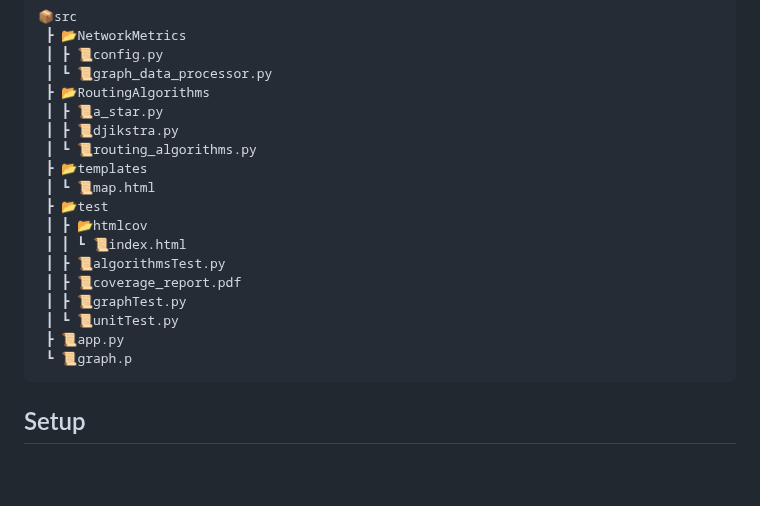
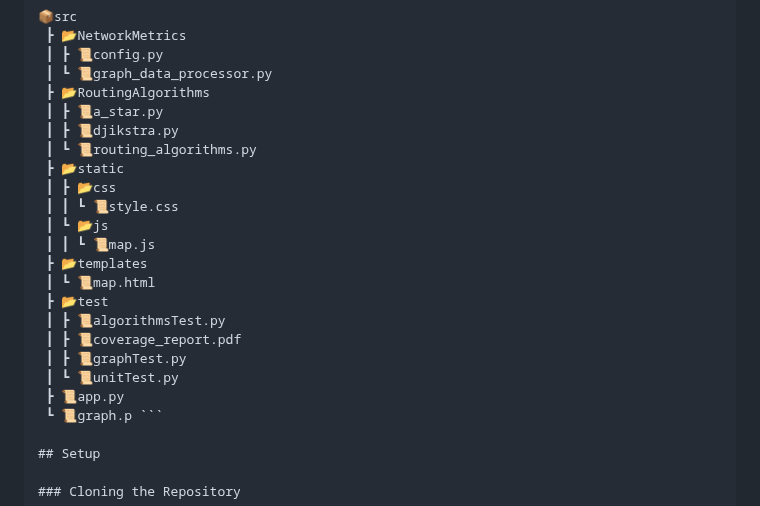
Before and after one commit to Harshi2501/EleNa---Elevation-Based-Navigation-System, a Markdown page: README.md, the part around the change. Rendered like a GitHub page; blank space fills up the shorter version.

Commit message:
Updated Readme.md
Updated Directory structure in readme.md

````diff
--- a/README.md
+++ b/README.md
@@ -11,18 +11,20 @@ EleNa is a user-friendly web application designed to assist hikers and trekkers
  ┃ ┣ 📜a_star.py
  ┃ ┣ 📜djikstra.py
  ┃ ┗ 📜routing_algorithms.py
+ ┣ 📂static
+ ┃ ┣ 📂css
+ ┃ ┃ ┗ 📜style.css
+ ┃ ┗ 📂js
+ ┃ ┃ ┗ 📜map.js
  ┣ 📂templates
  ┃ ┗ 📜map.html
  ┣ 📂test
- ┃ ┣ 📂htmlcov
- ┃ ┃ ┗ 📜index.html
  ┃ ┣ 📜algorithmsTest.py
  ┃ ┣ 📜coverage_report.pdf
  ┃ ┣ 📜graphTest.py
  ┃ ┗ 📜unitTest.py
  ┣ 📜app.py
- ┗ 📜graph.p
- ```
+ ┗ 📜graph.p ```
 
 ## Setup
 
````
